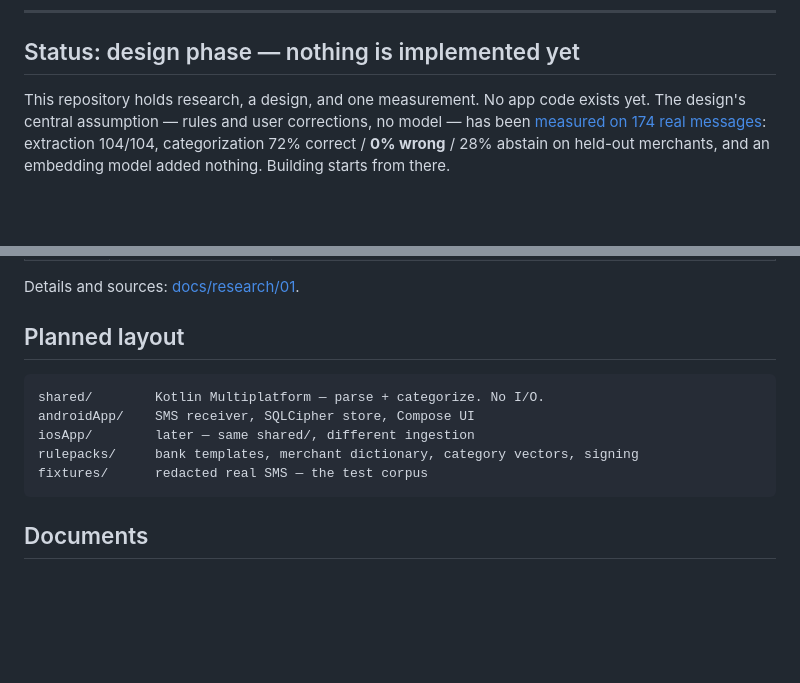
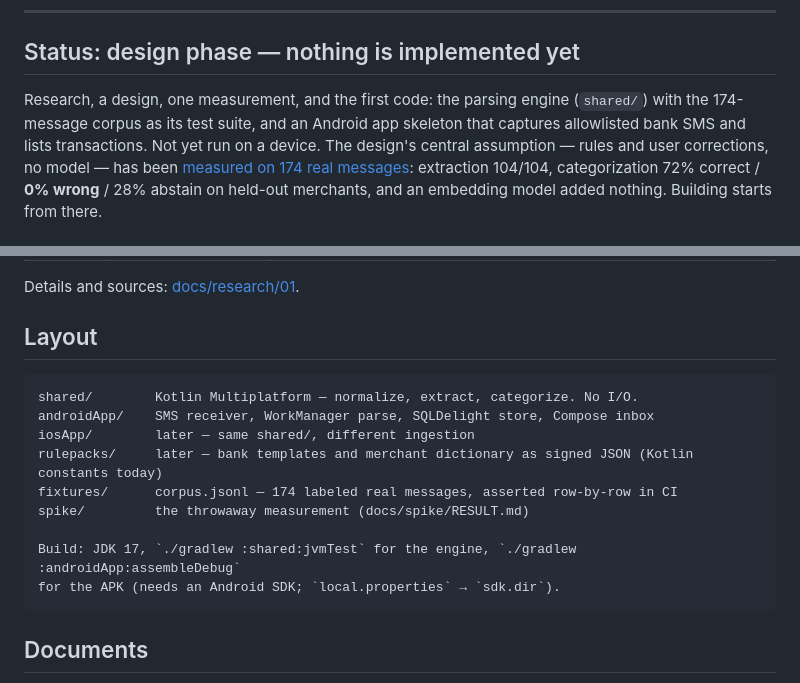
Before and after one commit to mohamed-akef/tidybox, a Markdown page: README.md, 2 parts joined by grey strips. Rendered like a GitHub page; blank space fills up the shorter version.

Commit message:
docs: README reflects the engine and app skeleton
Co-Authored-By: Claude Fable 5.1 <noreply@anthropic.com>

````diff
--- a/README.md
+++ b/README.md
@@ -12,7 +12,9 @@ Your financial history never leaves your phone, because there is nowhere for it
 
 ## Status: design phase — nothing is implemented yet
 
-This repository holds research, a design, and one measurement. No app code exists yet.
+Research, a design, one measurement, and the first code: the parsing engine (`shared/`)
+with the 174-message corpus as its test suite, and an Android app skeleton that captures
+allowlisted bank SMS and lists transactions. Not yet run on a device.
 The design's central assumption — rules and user corrections, no model — has been
 [measured on 174 real messages](docs/spike/RESULT.md): extraction 104/104, categorization
 72% correct / **0% wrong** / 28% abstain on held-out merchants, and an embedding model
@@ -63,14 +65,18 @@ that rather than asserted it: [the spike](docs/spike/RESULT.md). The full argume
 
 Details and sources: [docs/research/01](docs/research/01-platform-constraints.md).
 
-## Planned layout
+## Layout
 
 ```
-shared/        Kotlin Multiplatform — parse + categorize. No I/O.
-androidApp/    SMS receiver, SQLCipher store, Compose UI
+shared/        Kotlin Multiplatform — normalize, extract, categorize. No I/O.
+androidApp/    SMS receiver, WorkManager parse, SQLDelight store, Compose inbox
 iosApp/        later — same shared/, different ingestion
-rulepacks/     bank templates, merchant dictionary, category vectors, signing
-fixtures/      redacted real SMS — the test corpus
+rulepacks/     later — bank templates and merchant dictionary as signed JSON (Kotlin constants today)
+fixtures/      corpus.jsonl — 174 labeled real messages, asserted row-by-row in CI
+spike/         the throwaway measurement (docs/spike/RESULT.md)
+
+Build: JDK 17, `./gradlew :shared:jvmTest` for the engine, `./gradlew :androidApp:assembleDebug`
+for the APK (needs an Android SDK; `local.properties` → `sdk.dir`).
 ```
 
 ## Documents
````
